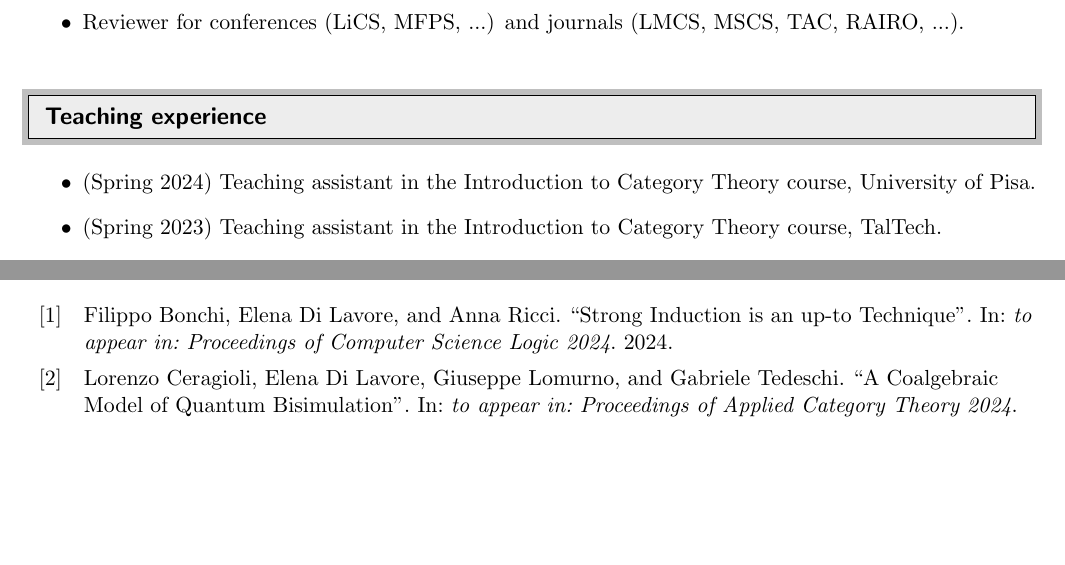
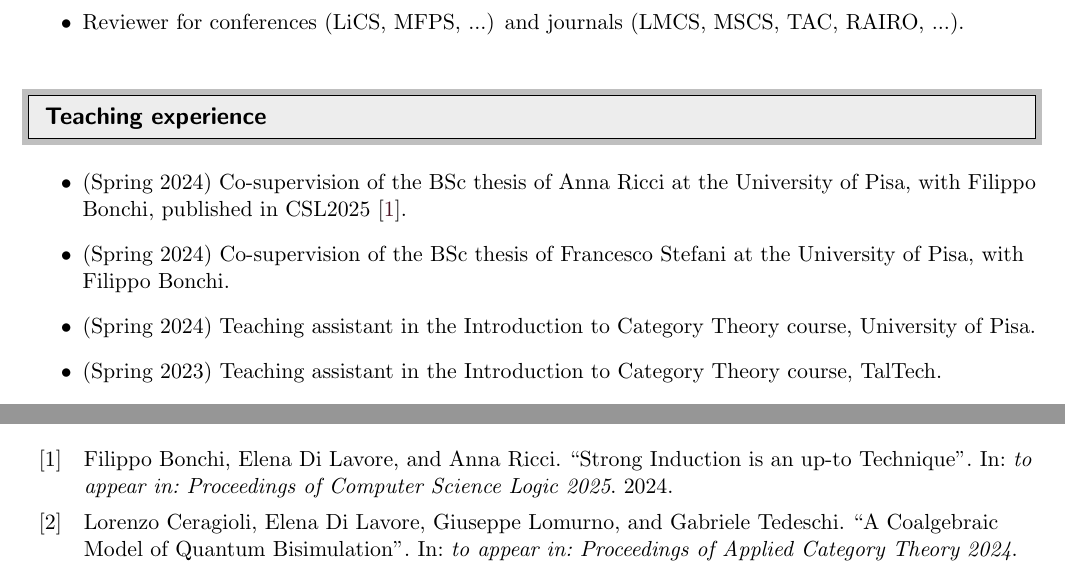
Before and after one commit to elenadilavore/cv, a LaTeX CV (CVElenaDiLavore.tex, which reads publicationsbib.bib): two parts of pages 1 and 3 of 5, joined at a grey line, cut so that both start at the same text, the shorter picture padded with empty space. Compiled offline with pdfLaTeX.

Commit message:
supervision

```diff
--- a/CVElenaDiLavore.tex
+++ b/CVElenaDiLavore.tex
@@ -107,6 +107,8 @@ Postdoctoral researcher in theoretical computer science at the University of Pis
 \resheading{Teaching experience}
 %%%%%%%%%%%%%%%%%%%%%%%%%%%%%%
 \begin{itemize}
+  \item (Spring 2024) Co-supervision of the BSc thesis of Anna Ricci at the University of Pisa, with Filippo Bonchi, published in CSL2025~\cite{2024inductionupto}.
+  \item (Spring 2024) Co-supervision of the BSc thesis of Francesco Stefani at the University of Pisa, with Filippo Bonchi.
   \item (Spring 2024) Teaching assistant in the Introduction to Category Theory course, University of Pisa.
   \item (Spring 2023) Teaching assistant in the Introduction to Category Theory course, TalTech.
   \item (Spring 2022) Teaching assistant in the Introduction to Category Theory course, TalTech.
--- a/publicationsbib.bib
+++ b/publicationsbib.bib
@@ -154,7 +154,7 @@
   title={Strong Induction is an up-to Technique},
   author={Bonchi, Filippo and {Di Lavore}, Elena and Ricci, Anna},
   year={2024},
-  booktitle={to appear in: Proceedings of Computer Science Logic 2024}
+  booktitle={to appear in: Proceedings of Computer Science Logic 2025}
 }
 
 %%%%%%%%% bib entries for extended abstracts %%%%%%%%%%%
```
Also changed, not shown: CVElenaDiLavore.pdf.
